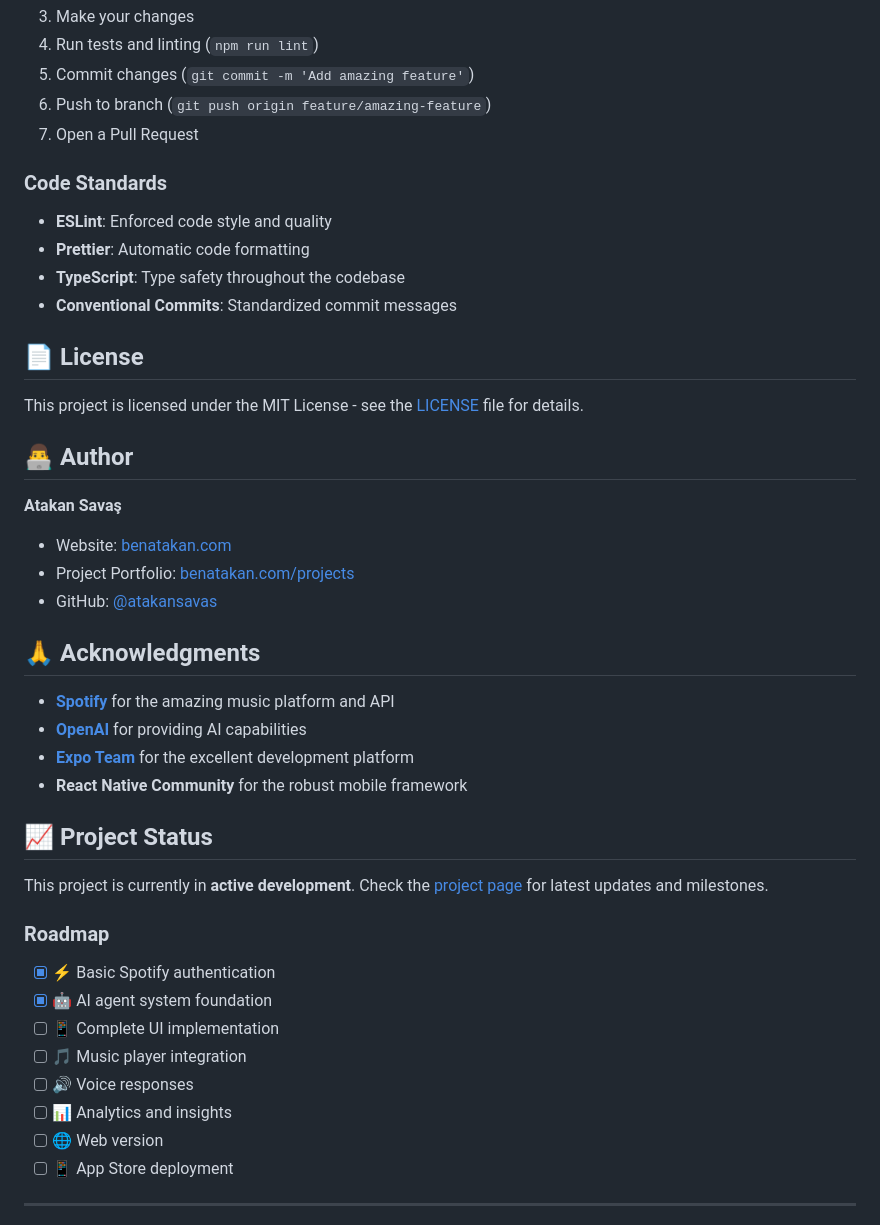
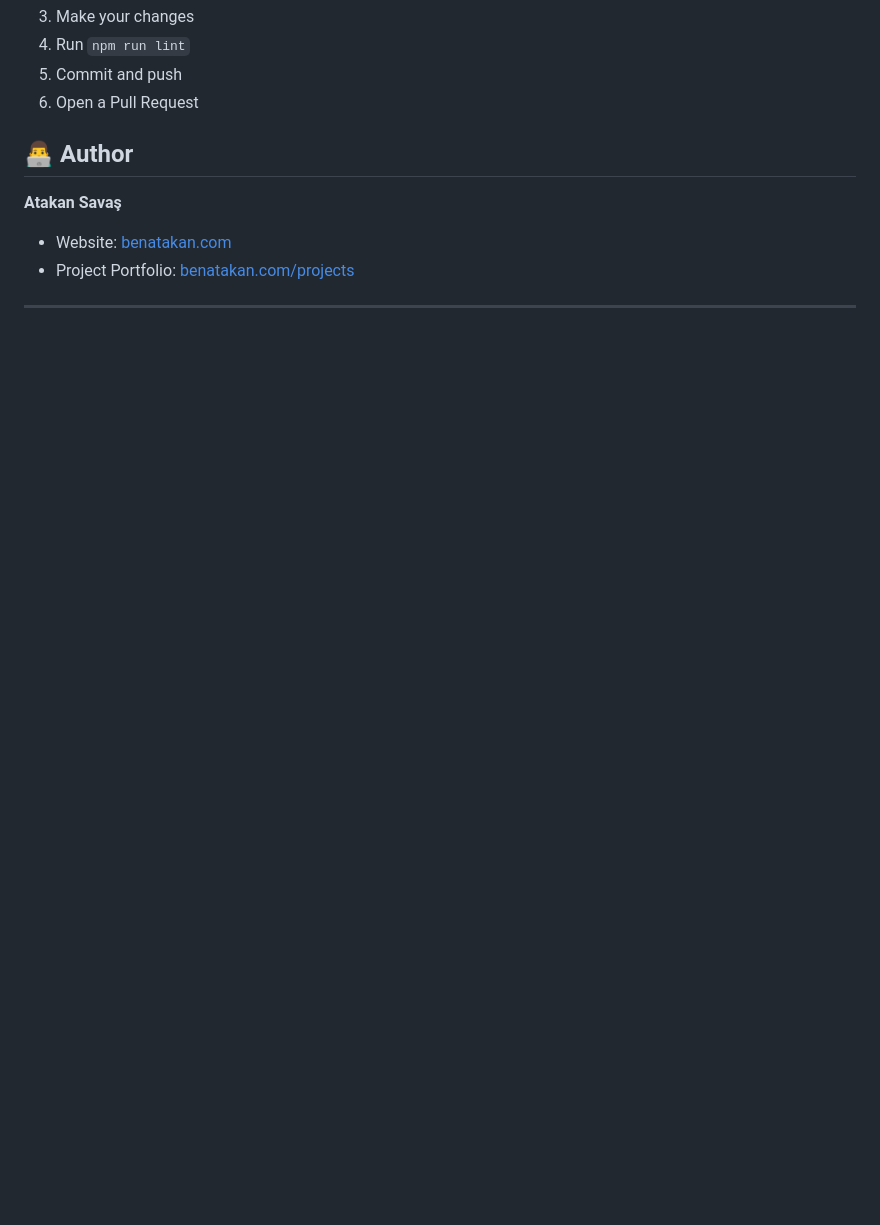
Before and after one commit to atakansavas/MelodAi, a Markdown page: README.md, the part around one of its changes. Rendered like a GitHub page; blank space fills up the shorter version.

```diff
--- a/README.md
+++ b/README.md
@@ -145,46 +98,13 @@ We welcome contributions! Please see our [Contributing Guide](CONTRIBUTING.md) f
 3. Make your changes
-4. Run tests and linting (`npm run lint`)
-5. Commit changes (`git commit -m 'Add amazing feature'`)
-6. Push to branch (`git push origin feature/amazing-feature`)
-7. Open a Pull Request
-
-### Code Standards
-- **ESLint**: Enforced code style and quality
-- **Prettier**: Automatic code formatting
-- **TypeScript**: Type safety throughout the codebase
-- **Conventional Commits**: Standardized commit messages
-
-## 📄 License
-
-This project is licensed under the MIT License - see the [LICENSE](LICENSE) file for details.
+4. Run `npm run lint`
+5. Commit and push
+6. Open a Pull Request
 
 ## 👨‍💻 Author
 
 **Atakan Savaş**
 - Website: [benatakan.com](https://www.benatakan.com)
 - Project Portfolio: [benatakan.com/projects](https://www.benatakan.com/projects)
-- GitHub: [@atakansavas](https://github.com/atakansavas)
-
-## 🙏 Acknowledgments
-
-- **[Spotify](https://spotify.com)** for the amazing music platform and API
-- **[OpenAI](https://openai.com)** for providing AI capabilities
-- **[Expo Team](https://expo.dev)** for the excellent development platform
-- **React Native Community** for the robust mobile framework
-
-## 📈 Project Status
-
-This project is currently in **active development**. Check the [project page](https://www.benatakan.com/projects) for latest updates and milestones.
-
-### Roadmap
-- [x] ⚡ Basic Spotify authentication
-- [x] 🤖 AI agent system foundation
-- [ ] 📱 Complete UI implementation
-- [ ] 🎵 Music player integration
-- [ ] 🔊 Voice responses
-- [ ] 📊 Analytics and insights
-- [ ] 🌐 Web version
-- [ ] 📱 App Store deployment
 
 ---
 
```
Also changed, not shown: other parts of README.md (+30 -83 lines).
